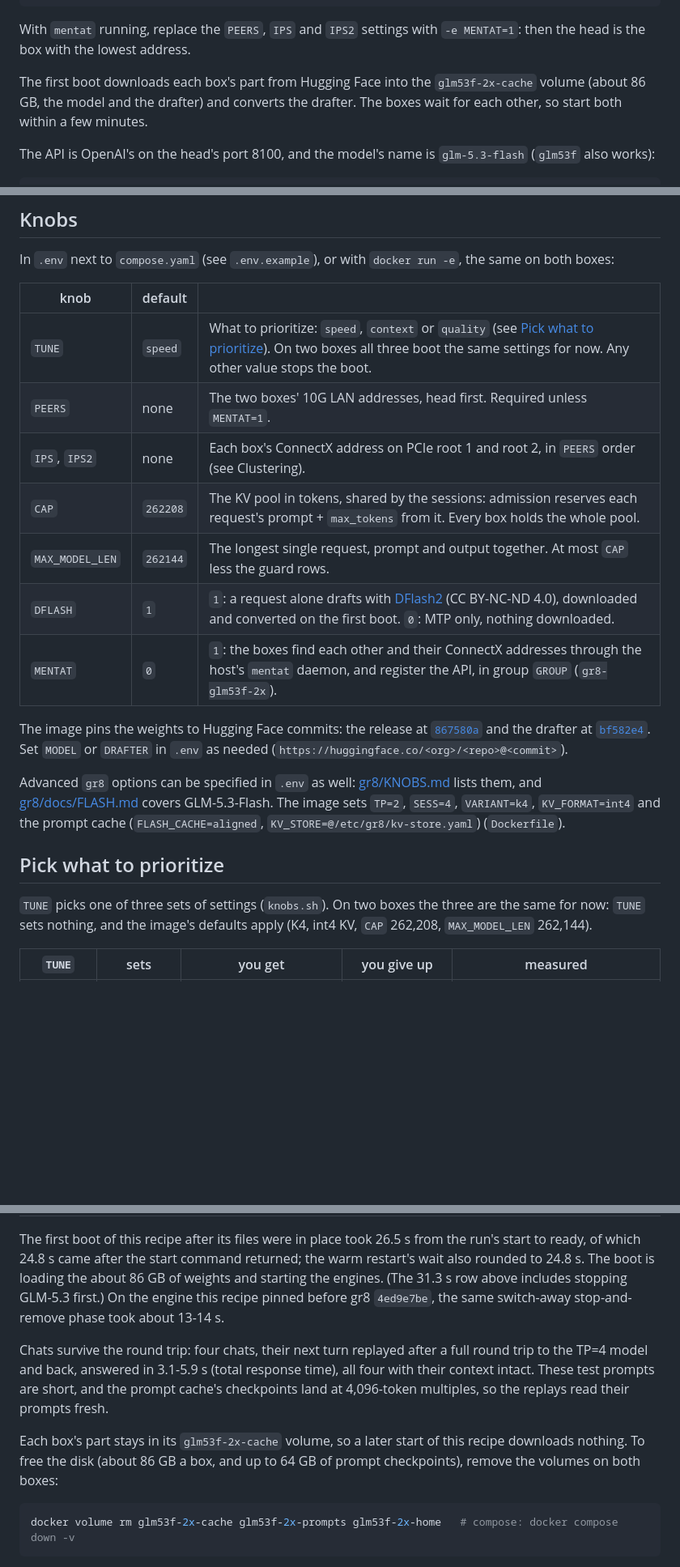
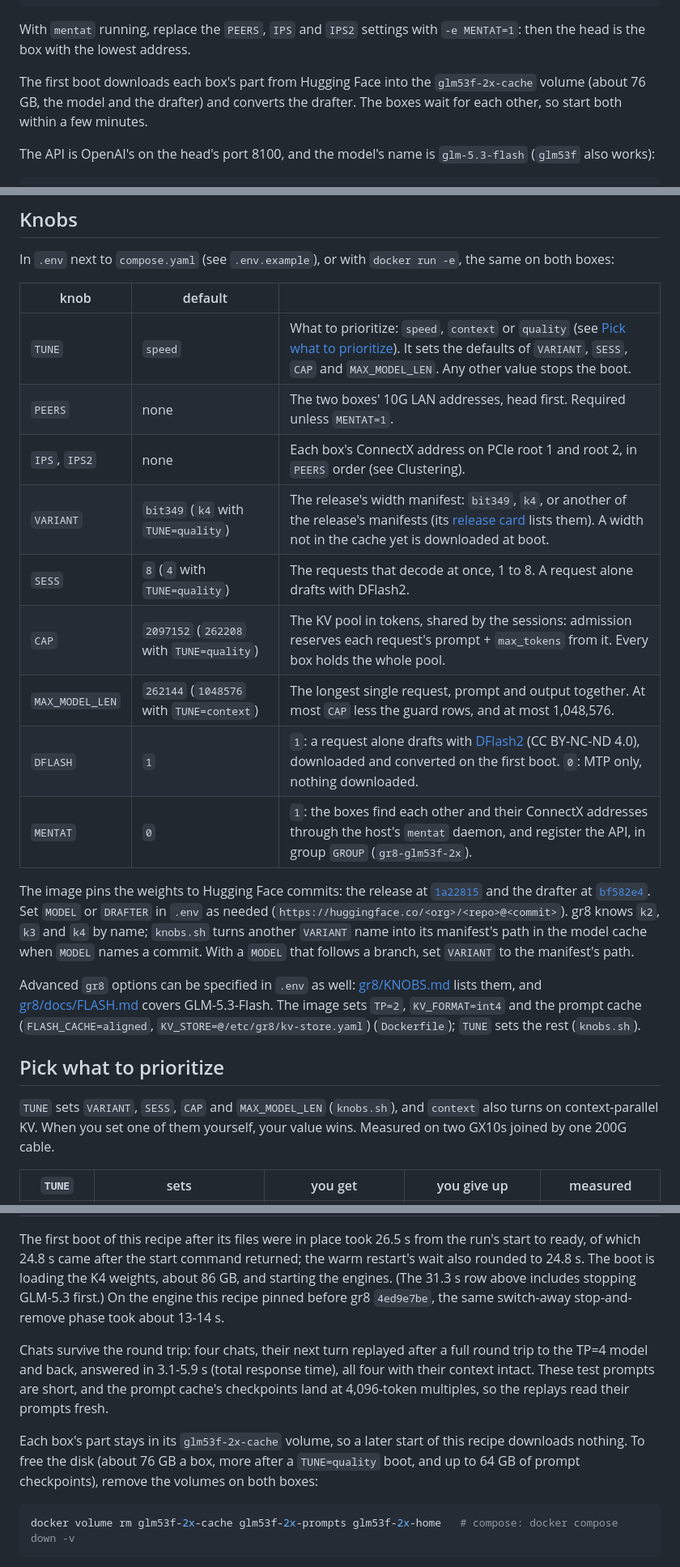
Before and after one commit to kindlingai/glm-5.3-flash-exlr8-2x-spark, a Markdown page: README.md, 3 parts joined by grey strips. Shown at 81% size. Rendered like a GitHub page; blank space fills up the shorter version.

````diff
--- a/README.md
+++ b/README.md
@@ -99,7 +99,7 @@ docker logs -f glm53f-2x-spark     # on the head: ready at "serving: http://..."
 With `mentat` running, replace the `PEERS`, `IPS` and `IPS2` settings with `-e MENTAT=1`: then the head is the box
 with the lowest address.
 
-The first boot downloads each box's part from Hugging Face into the `glm53f-2x-cache` volume (about 86 GB, the model
+The first boot downloads each box's part from Hugging Face into the `glm53f-2x-cache` volume (about 76 GB, the model
 and the drafter) and converts the drafter. The boxes wait for each other, so start both within a few minutes.
 
 The API is OpenAI's on the head's port 8100, and the model's name is `glm-5.3-flash` (`glm53f` also works):
@@ -159,27 +159,32 @@ In `.env` next to `compose.yaml` (see `.env.example`), or with `docker run -e`,
 
 | knob | default | |
 |---|---|---|
-| `TUNE` | `speed` | What to prioritize: `speed`, `context` or `quality` (see [Pick what to prioritize](#pick-what-to-prioritize)). On two boxes all three boot the same settings for now. Any other value stops the boot. |
+| `TUNE` | `speed` | What to prioritize: `speed`, `context` or `quality` (see [Pick what to prioritize](#pick-what-to-prioritize)). It sets the defaults of `VARIANT`, `SESS`, `CAP` and `MAX_MODEL_LEN`. Any other value stops the boot. |
 | `PEERS` | none | The two boxes' 10G LAN addresses, head first. Required unless `MENTAT=1`. |
 | `IPS`, `IPS2` | none | Each box's ConnectX address on PCIe root 1 and root 2, in `PEERS` order (see Clustering). |
-| `CAP` | `262208` | The KV pool in tokens, shared by the sessions: admission reserves each request's prompt + `max_tokens` from it. Every box holds the whole pool. |
-| `MAX_MODEL_LEN` | `262144` | The longest single request, prompt and output together. At most `CAP` less the guard rows. |
+| `VARIANT` | `bit349` (`k4` with `TUNE=quality`) | The release's width manifest: `bit349`, `k4`, or another of the release's manifests (its [release card](https://huggingface.co/kindlingai/glm-5.3-flash-exlr8-k2-k3-k4/blob/1a22815d178a79f78bb44e6858f0ee446ae8f0d4/README.md) lists them). A width not in the cache yet is downloaded at boot. |
+| `SESS` | `8` (`4` with `TUNE=quality`) | The requests that decode at once, 1 to 8. A request alone drafts with DFlash2. |
+| `CAP` | `2097152` (`262208` with `TUNE=quality`) | The KV pool in tokens, shared by the sessions: admission reserves each request's prompt + `max_tokens` from it. Every box holds the whole pool. |
+| `MAX_MODEL_LEN` | `262144` (`1048576` with `TUNE=context`) | The longest single request, prompt and output together. At most `CAP` less the guard rows, and at most 1,048,576. |
 | `DFLASH` | `1` | `1`: a request alone drafts with [DFlash2](https://huggingface.co/incoai/GLM-5.3-Flash-DFlash2) (CC BY-NC-ND 4.0), downloaded and converted on the first boot. `0`: MTP only, nothing downloaded. |
 | `MENTAT` | `0` | `1`: the boxes find each other and their ConnectX addresses through the host's `mentat` daemon, and register the API, in group `GROUP` (`gr8-glm53f-2x`). |
 
 The image pins the weights to Hugging Face commits: the release at
-[`867580a`](https://huggingface.co/kindlingai/glm-5.3-flash-exlr8-k2-k3-k4/tree/867580abd28d142bb4c56218bb81a752b7dea988)
+[`1a22815`](https://huggingface.co/kindlingai/glm-5.3-flash-exlr8-k2-k3-k4/tree/1a22815d178a79f78bb44e6858f0ee446ae8f0d4)
 and the drafter at [`bf582e4`](https://huggingface.co/incoai/GLM-5.3-Flash-DFlash2/tree/bf582e4eacc1810f76656d1811693ff6c6737d2a).
-Set `MODEL` or `DRAFTER` in `.env` as needed (`https://huggingface.co/<org>/<repo>@<commit>`).
+Set `MODEL` or `DRAFTER` in `.env` as needed (`https://huggingface.co/<org>/<repo>@<commit>`). gr8 knows `k2`, `k3` and
+`k4` by name; `knobs.sh` turns another `VARIANT` name into its manifest's path in the model cache when `MODEL` names a
+commit. With a `MODEL` that follows a branch, set `VARIANT` to the manifest's path.
 
-Advanced `gr8` options can be specified in `.env` as well: [gr8/KNOBS.md](https://github.com/kindlingai/gr8/blob/4ed9e7bed53d6ed23ba1c4a32c993ccc3850af96/KNOBS.md) lists them, and
-[gr8/docs/FLASH.md](https://github.com/kindlingai/gr8/blob/4ed9e7bed53d6ed23ba1c4a32c993ccc3850af96/docs/FLASH.md) covers GLM-5.3-Flash. The image sets `TP=2`, `SESS=4`, `VARIANT=k4`,
-`KV_FORMAT=int4` and the prompt cache (`FLASH_CACHE=aligned`, `KV_STORE=@/etc/gr8/kv-store.yaml`) (`Dockerfile`).
+Advanced `gr8` options can be specified in `.env` as well: [gr8/KNOBS.md](https://github.com/kindlingai/gr8/blob/48d43497f8261fc9f7a1893d1554ca4b29b35e81/KNOBS.md) lists them, and
+[gr8/docs/FLASH.md](https://github.com/kindlingai/gr8/blob/48d43497f8261fc9f7a1893d1554ca4b29b35e81/docs/FLASH.md) covers GLM-5.3-Flash. The image sets `TP=2`, `KV_FORMAT=int4` and the
+prompt cache (`FLASH_CACHE=aligned`, `KV_STORE=@/etc/gr8/kv-store.yaml`) (`Dockerfile`); `TUNE` sets the rest
+(`knobs.sh`).
 
 ## Pick what to prioritize
 
-`TUNE` picks one of three sets of settings (`knobs.sh`). On two boxes the three are the same for now: `TUNE` sets
-nothing, and the image's defaults apply (K4, int4 KV, `CAP` 262,208, `MAX_MODEL_LEN` 262,144).
+`TUNE` sets `VARIANT`, `SESS`, `CAP` and `MAX_MODEL_LEN` (`knobs.sh`), and `context` also turns on context-parallel
+KV. When you set one of them yourself, your value wins. Measured on two GX10s joined by one 200G cable.
 
 | `TUNE` | sets | you get | you give up | measured |
 |---|---|---|---|---|
@@ -248,7 +243,7 @@ reports ready; "Total" runs from the start of the stop to ready.
 
 The first boot of this recipe after its files were in place took 26.5 s from the run's start to ready, of which
 24.8 s came after the start command returned; the warm restart's wait also rounded to 24.8 s. The boot is loading
-the about 86 GB of weights and starting the engines. (The 31.3 s row above includes stopping GLM-5.3 first.) On
+the K4 weights, about 86 GB, and starting the engines. (The 31.3 s row above includes stopping GLM-5.3 first.) On
 the engine this recipe pinned before gr8 `4ed9e7be`, the same switch-away stop-and-remove phase took about 13-14 s.
 
 Chats survive the round trip: four chats, their next turn replayed after a full round trip to the TP=4 model
@@ -257,7 +252,7 @@ are short, and the prompt cache's checkpoints land at 4,096-token multiples, so
 fresh.
 
 Each box's part stays in its `glm53f-2x-cache` volume, so a later start of this recipe downloads nothing. To free the
-disk (about 86 GB a box, and up to 64 GB of prompt checkpoints), remove the volumes on both boxes:
+disk (about 76 GB a box, more after a `TUNE=quality` boot, and up to 64 GB of prompt checkpoints), remove the volumes on both boxes:
 
 ```bash
 docker volume rm glm53f-2x-cache glm53f-2x-prompts glm53f-2x-home   # compose: docker compose down -v
````
Also changed, not shown: other parts of README.md (+26 -36 lines), AGENTS.md (+22 -19 lines), docs/card.png, 7 other files.
